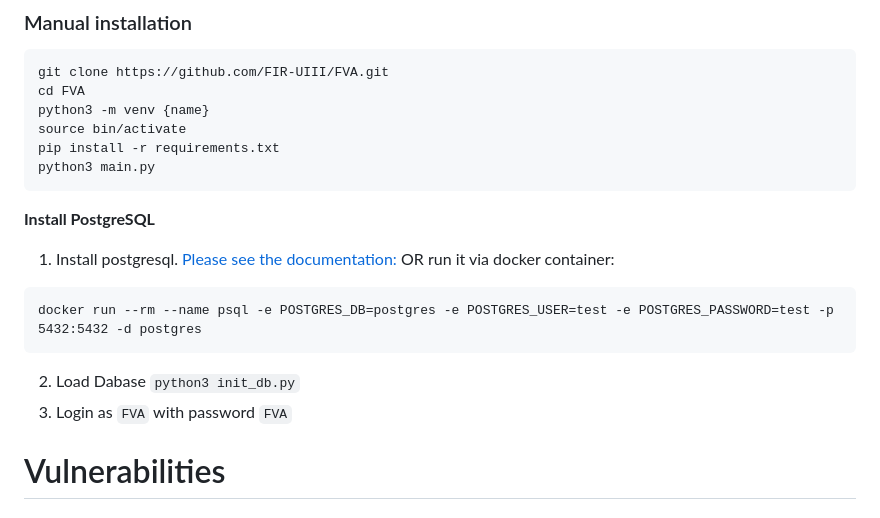
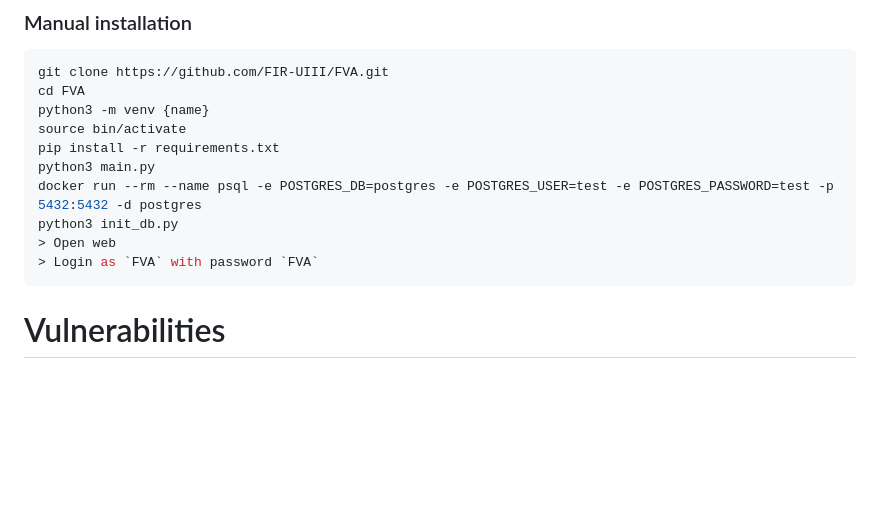
Before and after one commit to FIR-UIII/FVA, a Markdown page: README.md, the part around the change. Drawn GitHub-style; blank space fills up the shorter version.

````diff
--- a/README.md
+++ b/README.md
@@ -16,15 +16,11 @@ python3 -m venv {name}
 source bin/activate
 pip install -r requirements.txt
 python3 main.py
+docker run --rm --name psql -e POSTGRES_DB=postgres -e POSTGRES_USER=test -e POSTGRES_PASSWORD=test -p 5432:5432 -d postgres
+python3 init_db.py
+> Open web
+> Login as `FVA` with password `FVA`
 ```
-**Install PostgreSQL**
-1. Install postgresql. [Please see the documentation:](https://www.postgresql.org/docs/current/tutorial-install.html)
-OR run it via docker container:
-```
-docker run --rm --name psql -e POSTGRES_DB=postgres -e POSTGRES_USER=test -e POSTGRES_PASSWORD=test -p 5432:5432 -d postgres
-```
-2. Load Dabase `python3 init_db.py`
-3. Login as `FVA` with password `FVA`
 
 # Vulnerabilities
 ## XSS
````
